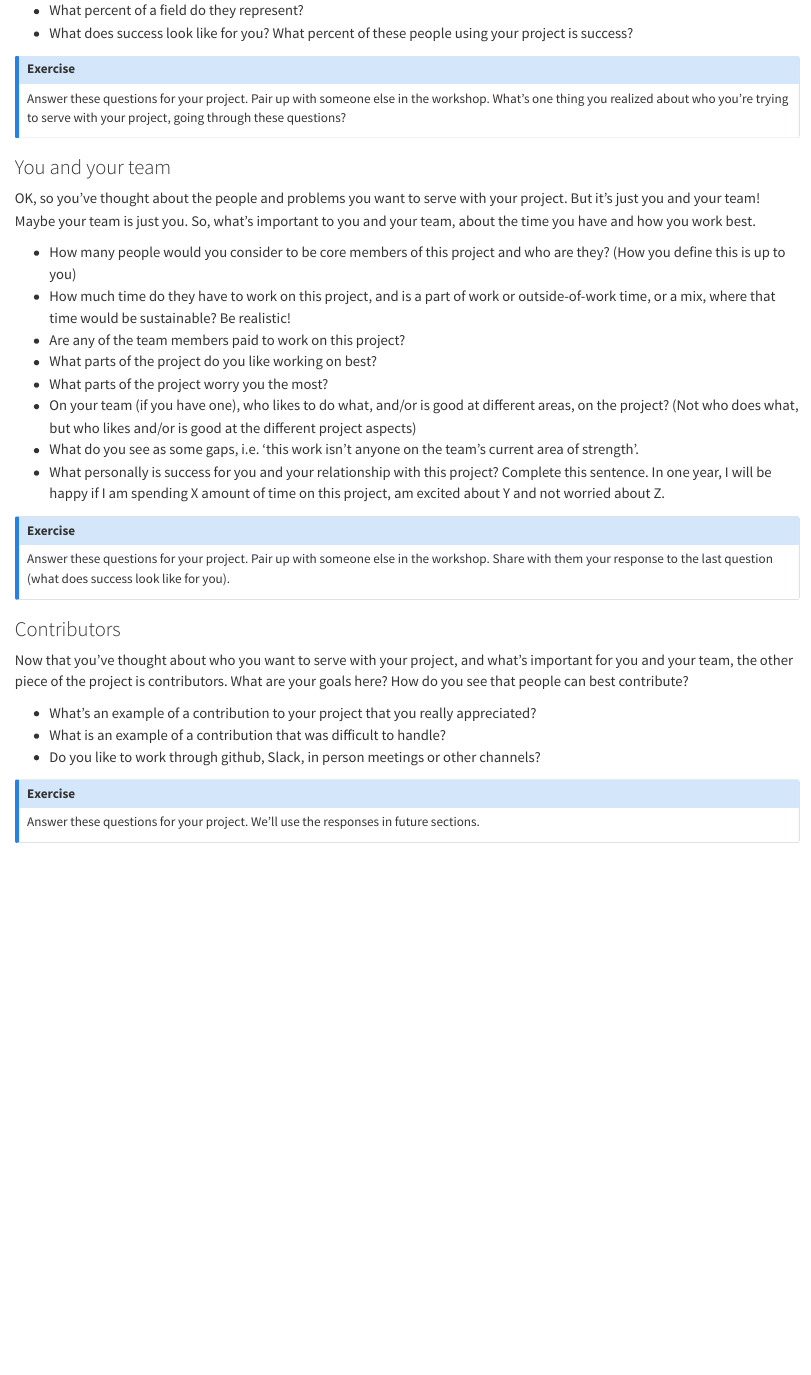
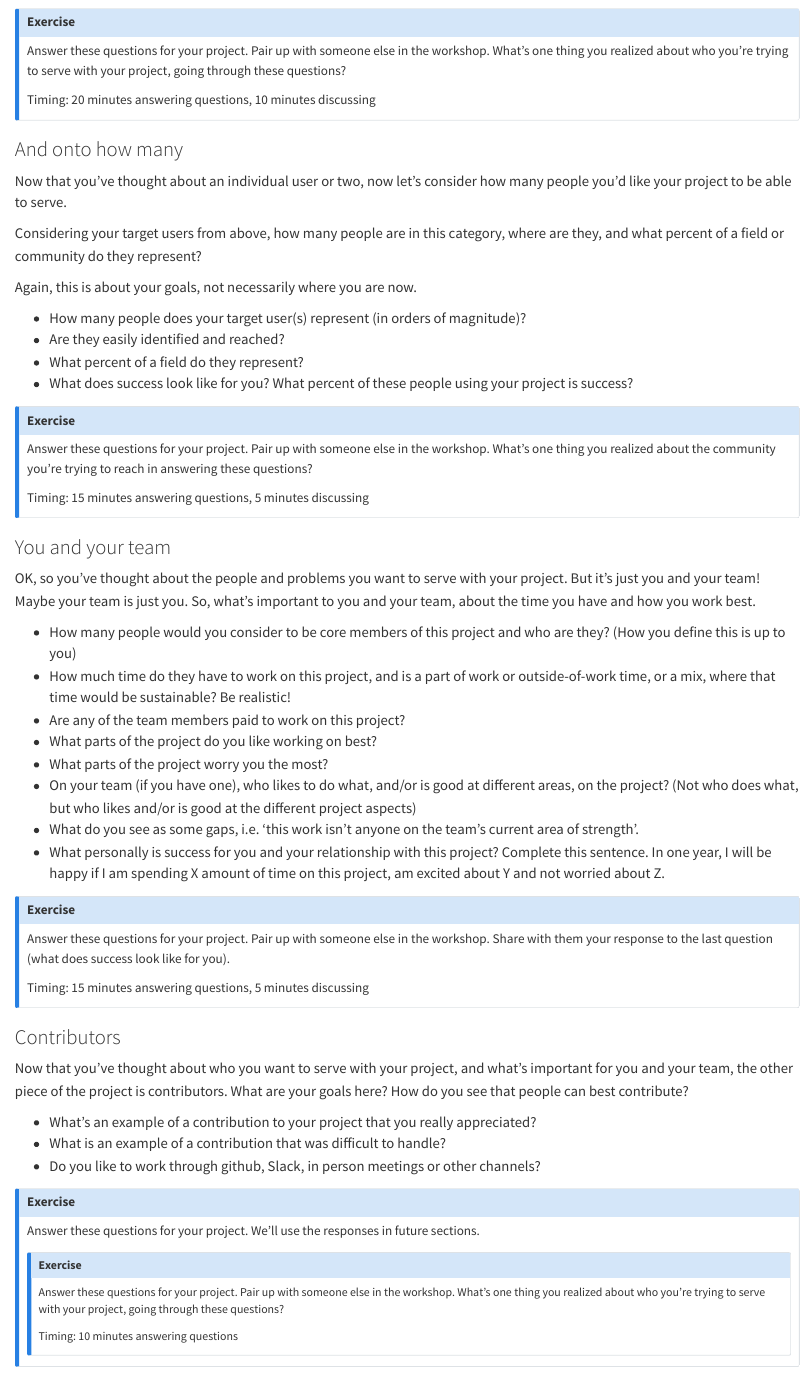
Before and after one commit to posit-conf-2023/managing-os-project, a Quarto document (project-goals.qmd): the page in a window 1100 px wide, from 1730 px down before the commit and from 1470 px down after it. Rendered offline with R 4.5, knitr and Pandoc in place of Quarto, with nearby package versions.

Commit message:
project goals questions

```diff
--- a/project-goals.qmd
+++ b/project-goals.qmd
@@ -61,6 +61,15 @@ Describe one or two types of people you envision your project serving
 - What other limitations or features are you trying to address for your users with your project?
 - What other questions did you think of about your users that you'd like to answer?
 
+::: callout-note
+## Exercise
+
+Answer these questions for your project. Pair up with someone else in the workshop. What's one thing you realized about who you're trying to serve with your project, going through these questions?
+
+Timing: 20 minutes answering questions, 10 minutes discussing
+
+:::
+
 ### And onto how many
 
 Now that you've thought about an individual user or two, now let's consider how many people you'd like your project to be able to serve.
@@ -77,7 +86,9 @@ Again, this is about your goals, not necessarily where you are now.
 ::: callout-note
 ## Exercise
 
-Answer these questions for your project. Pair up with someone else in the workshop. What's one thing you realized about who you're trying to serve with your project, going through these questions?
+Answer these questions for your project. Pair up with someone else in the workshop. What's one thing you realized about the community you're trying to reach in answering these questions?
+
+Timing: 15 minutes answering questions, 5 minutes discussing
 
 :::
 
@@ -100,6 +111,8 @@ OK, so you've thought about the people and problems you want to serve with your
 
 Answer these questions for your project. Pair up with someone else in the workshop. Share with them your response to the last question (what does success look like for you).
 
+Timing: 15 minutes answering questions, 5 minutes discussing
+
 :::
 
 ### Contributors
@@ -115,4 +128,13 @@ Now that you've thought about who you want to serve with your project, and what'
 
 Answer these questions for your project. We'll use the responses in future sections.
 
+::: callout-note
+## Exercise
+
+Answer these questions for your project. Pair up with someone else in the workshop. What's one thing you realized about who you're trying to serve with your project, going through these questions?
+
+Timing: 10 minutes answering questions
+
 :::
+
+:::
```
